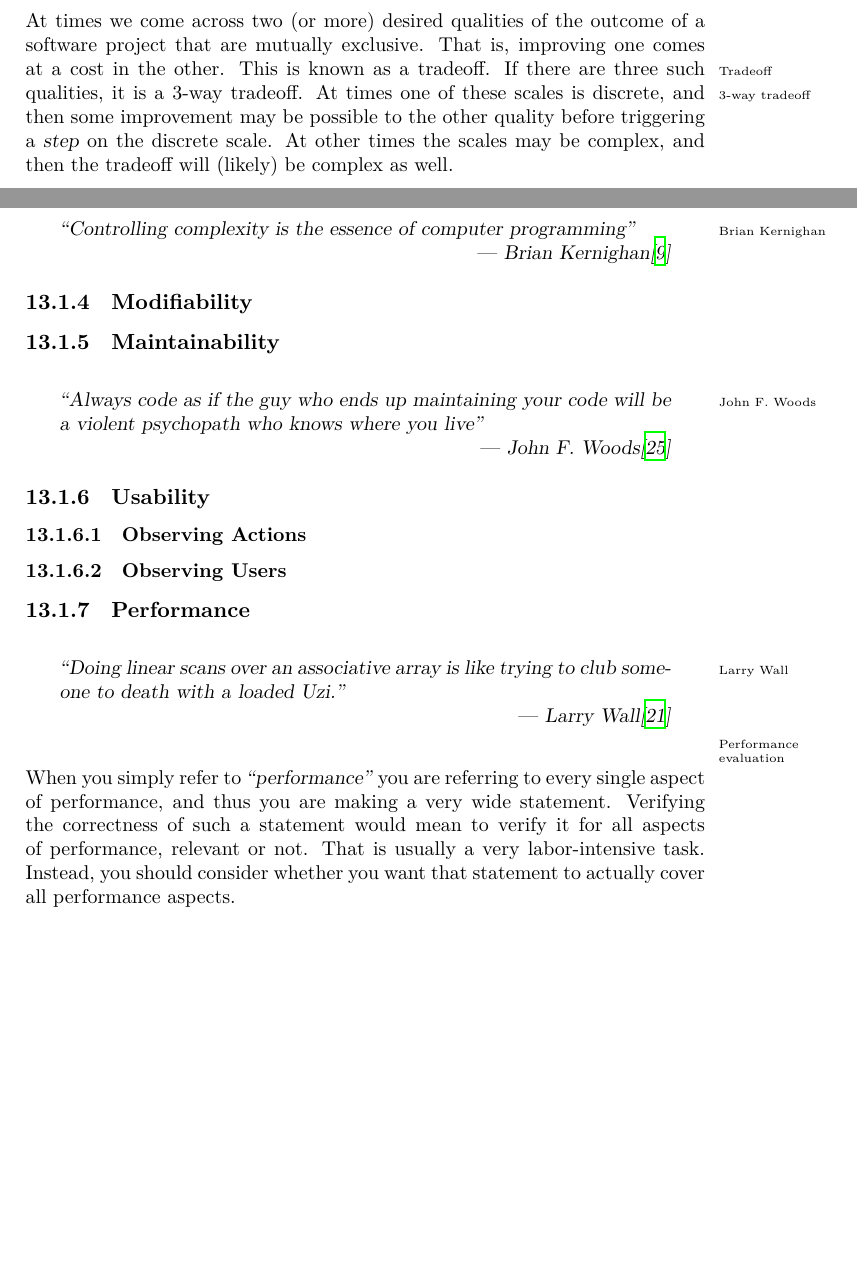
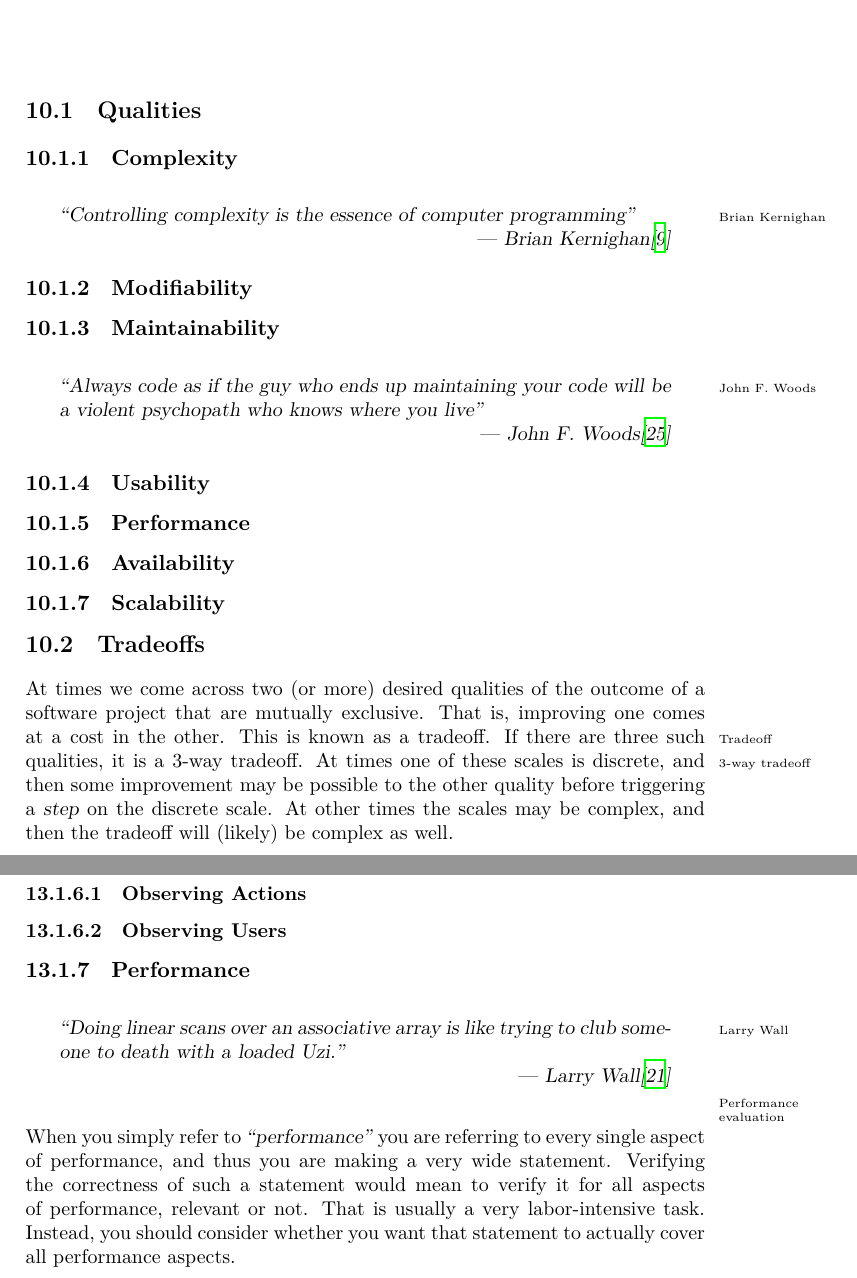
Before and after one commit to aslakjohansen/report-writing, a LaTeX thesis (doc/report-writing.tex): two parts of pages 48 and 54 of 117, joined at a grey line, cut at the place of the change, the shorter picture padded with empty space. Compiled offline with XeLaTeX.

Commit message:
Moved some evaluation stuff to analysis

```diff
--- a/doc/report-writing.tex
+++ b/doc/report-writing.tex
@@ -1547,6 +1547,38 @@ Sometimes this kind of problematic requirement can be \quoted{leveled up}. In th
 
 % purpose
 
+\section{Qualities}
+
+\subsection{Complexity}
+
+\begin{inspiration}{Brian Kernighan\idxx{Kernighan, Brian}{Brian Kernighan}\cite{Kernighan1976SoftwareTools}}
+  \quoted{Controlling complexity is the essence of computer programming}
+\end{inspiration}
+
+% domain complexity: what it means in general, specific example (buildings)
+
+% domain derived complexity (responsive ui, acid compliance)
+
+% accidental complexity: language (mutability, side effects, concurrency), frameworks, library dependency tree, auto-generation ceremony
+
+% for systems that are going to live for a while complexity is going to cost, accidental complexity can be limited
+
+\subsection{Modifiability}
+
+\subsection{Maintainability}
+
+\begin{inspiration}{John F. Woods\idxx{Woods, John F.}{John F. Woods}\cite{woods_1991}}
+  \quoted{Always code as if the guy who ends up maintaining your code will be a violent psychopath who knows where you live}
+\end{inspiration}
+
+\subsection{Usability}
+
+\subsection{Performance}
+
+\subsection{Availability}
+
+\subsection{Scalability}
+
 \section{Tradeoffs}
 
 % definition: mutually exclusive qualities, 3-way, steps
@@ -1706,25 +1738,10 @@ You might want to check out appendix \ref{a:topic/correctness} for terminology.
 
 \subsection{Complexity}
 
-\begin{inspiration}{Brian Kernighan\idxx{Kernighan, Brian}{Brian Kernighan}\cite{Kernighan1976SoftwareTools}}
-  \quoted{Controlling complexity is the essence of computer programming}
-\end{inspiration}
-
-% domain complexity: what it means in general, specific example (buildings)
-
-% domain derived complexity (responsive ui, acid compliance)
-
-% accidental complexity: language (mutability, side effects, concurrency), frameworks, library dependency tree, auto-generation ceremony
-
-% for systems that are going to live for a while complexity is going to cost, accidental complexity can be limited
 
 \subsection{Modifiability}
 
 \subsection{Maintainability}
-
-\begin{inspiration}{John F. Woods\idxx{Woods, John F.}{John F. Woods}\cite{woods_1991}}
-  \quoted{Always code as if the guy who ends up maintaining your code will be a violent psychopath who knows where you live}
-\end{inspiration}
 
 \subsection{Usability}
 
```
